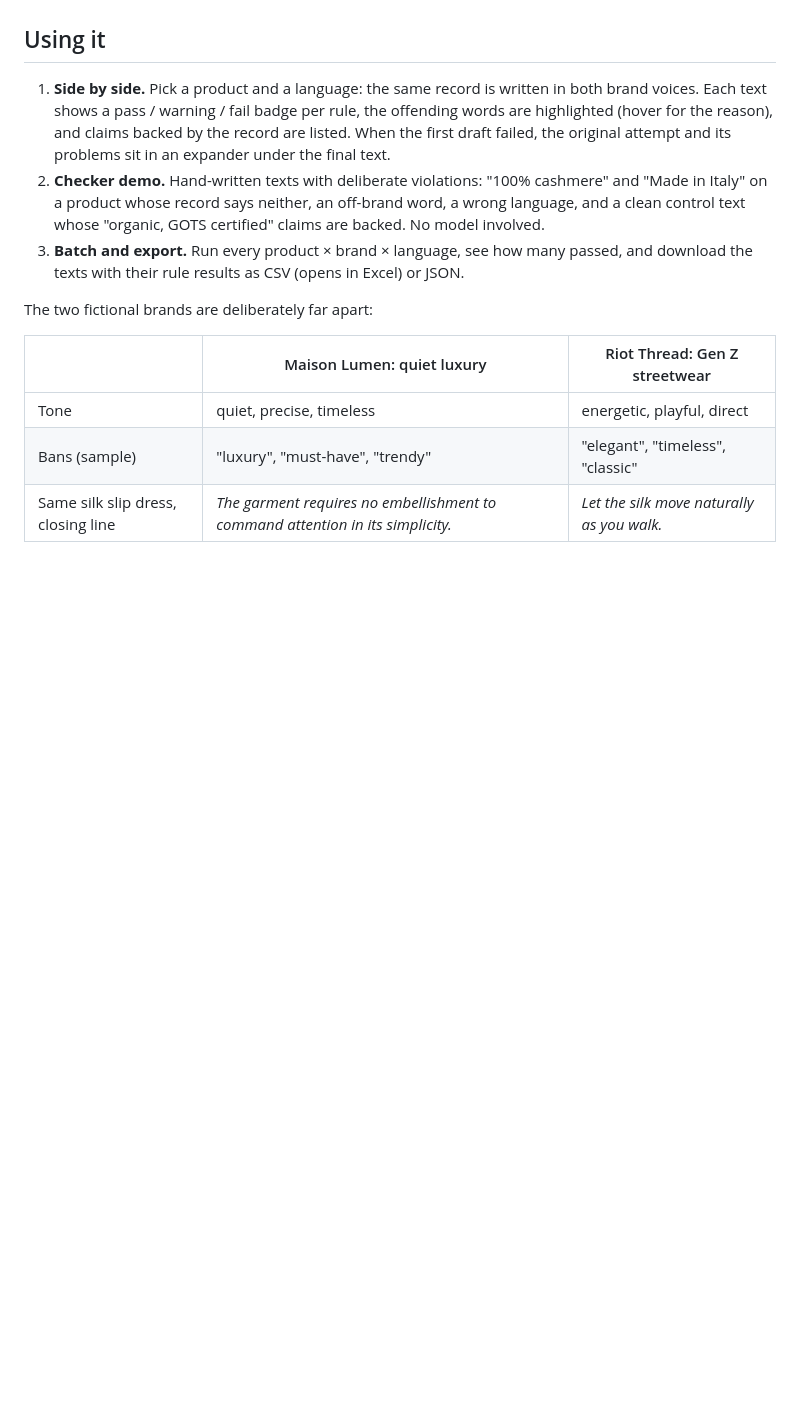
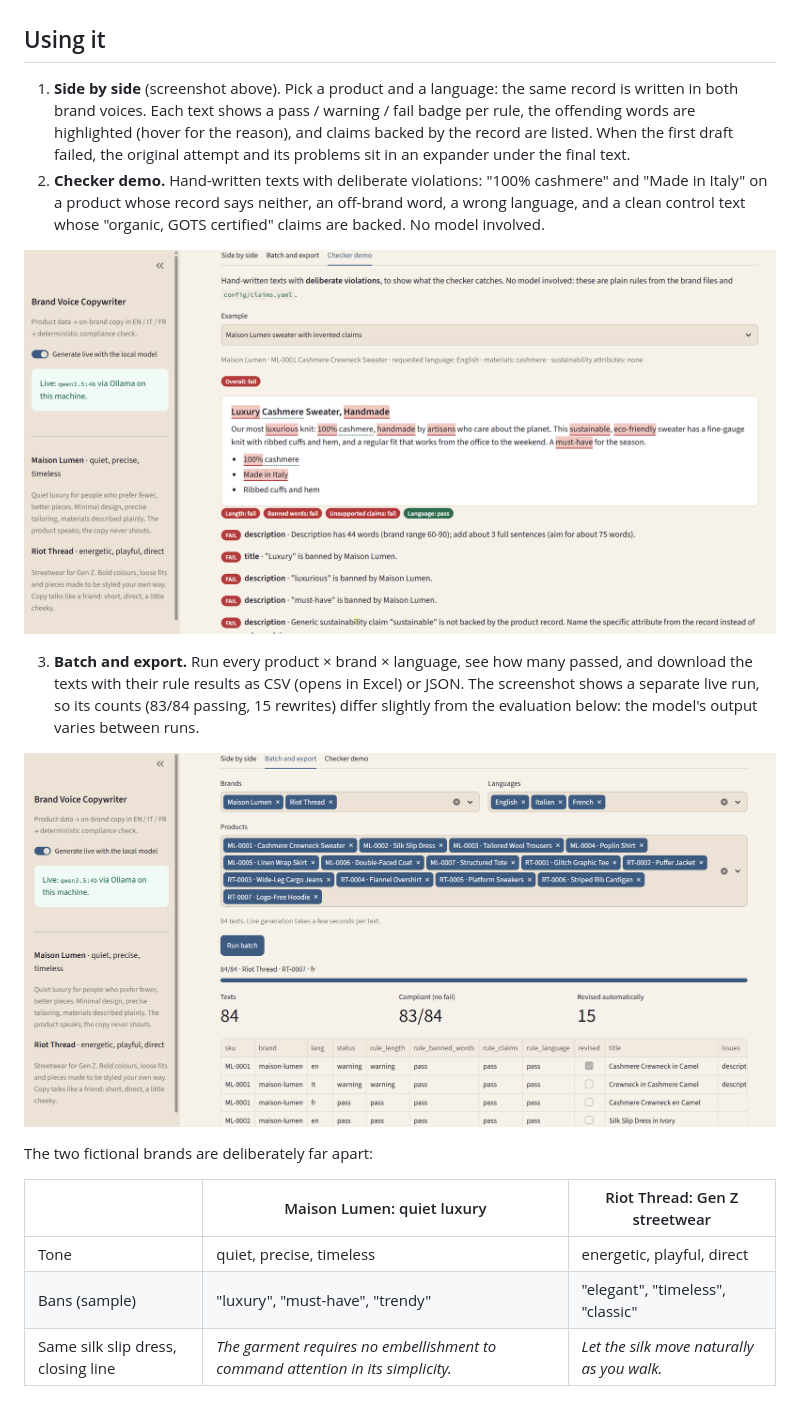
Before and after one commit to tortonef/brand-voice-copywriter, a Markdown page: README.md, the part around one of its changes. GitHub-like rendering; pictures changed too: docs/assets/screenshot-batch.png (added), docs/assets/screenshot-checker.png (added); folded sections open; blank space fills up the shorter version.

Commit message:
docs: screenshots of side-by-side, checker demo and batch export
Co-Authored-By: Claude Opus 5.5 <noreply@anthropic.com>

```diff
--- a/README.md
+++ b/README.md
@@ -99,9 +101,14 @@ The app opens at <http://localhost:8501>. Without Ollama, setup still completes
 
 ## Using it
 
-1. **Side by side.** Pick a product and a language: the same record is written in both brand voices. Each text shows a pass / warning / fail badge per rule, the offending words are highlighted (hover for the reason), and claims backed by the record are listed. When the first draft failed, the original attempt and its problems sit in an expander under the final text.
+1. **Side by side** (screenshot above). Pick a product and a language: the same record is written in both brand voices. Each text shows a pass / warning / fail badge per rule, the offending words are highlighted (hover for the reason), and claims backed by the record are listed. When the first draft failed, the original attempt and its problems sit in an expander under the final text.
 2. **Checker demo.** Hand-written texts with deliberate violations: "100% cashmere" and "Made in Italy" on a product whose record says neither, an off-brand word, a wrong language, and a clean control text whose "organic, GOTS certified" claims are backed. No model involved.
-3. **Batch and export.** Run every product × brand × language, see how many passed, and download the texts with their rule results as CSV (opens in Excel) or JSON.
+
+<p align="center"><img src="docs/assets/screenshot-checker.png" alt="Checker demo: a sweater text with luxury, handmade, 100% cashmere, sustainable and Made in Italy highlighted as failures" width="100%"></p>
+
+3. **Batch and export.** Run every product × brand × language, see how many passed, and download the texts with their rule results as CSV (opens in Excel) or JSON. The screenshot shows a separate live run, so its counts (83/84 passing, 15 rewrites) differ slightly from the evaluation below: the model's output varies between runs.
+
+<p align="center"><img src="docs/assets/screenshot-batch.png" alt="Batch and export: 84 texts, 83 compliant, 15 revised automatically, with a table of rule results per text" width="100%"></p>
 
 The two fictional brands are deliberately far apart:
 
```
Also changed, not shown: other parts of README.md (+2 -0 lines), CREDITS.md (+1 -1 lines), docs/assets/screenshot-side-by-side.png (added).
